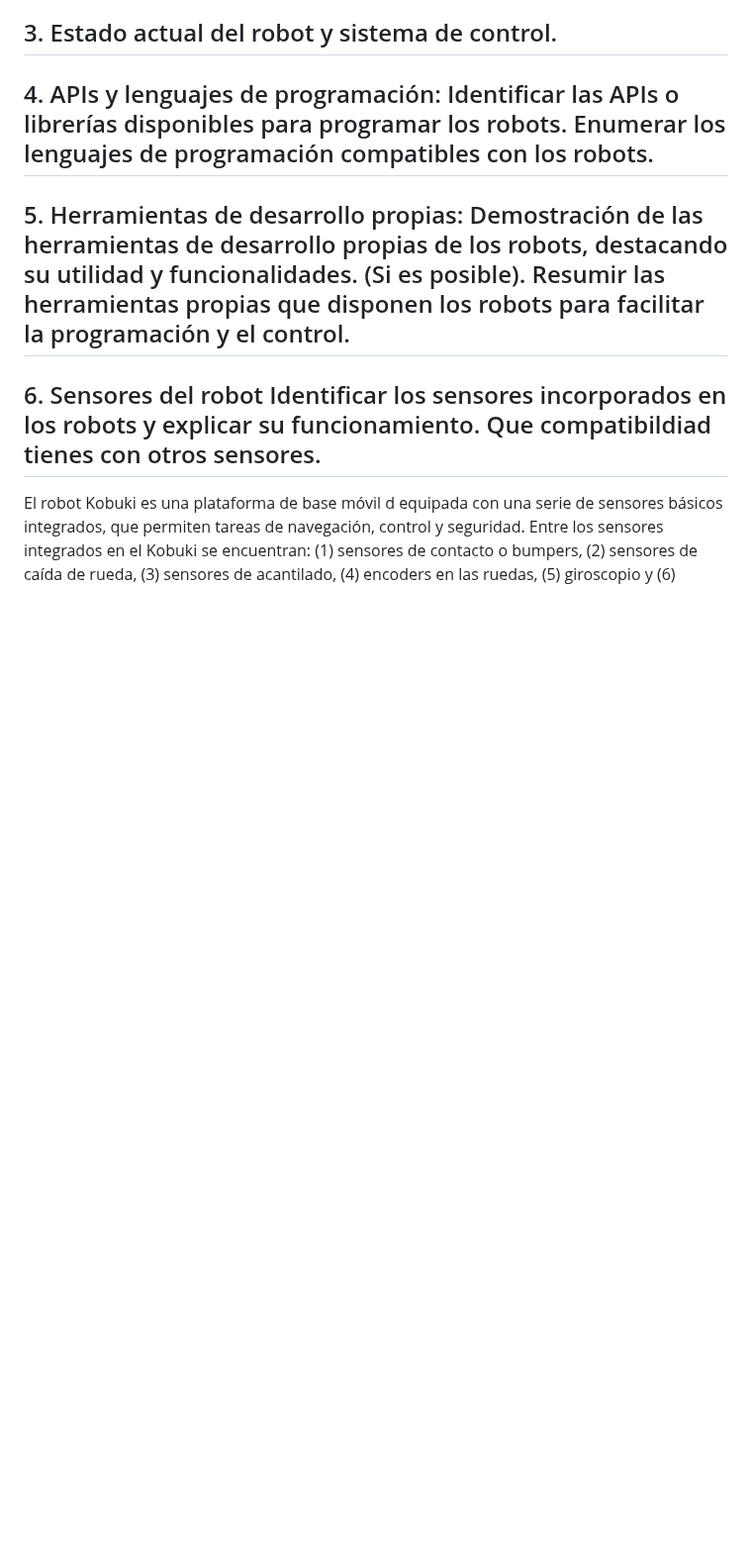
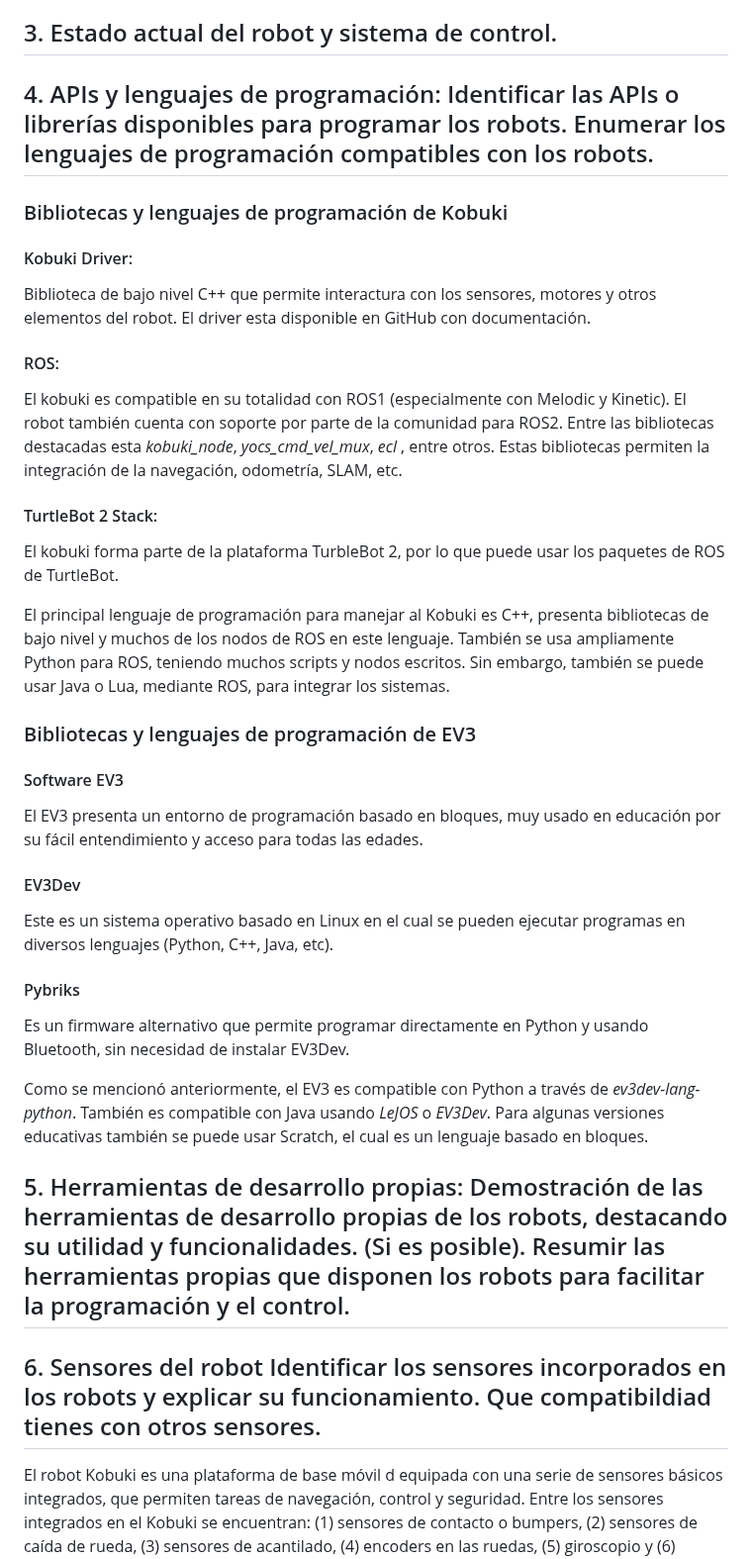
Before and after one commit to JoanPinilla/FRM-2025-1, a Markdown page: Laboratorio No. 1/README.md, the part around the change. Shown at 99% size. GitHub-like rendering; blank space fills up the shorter version.

```diff
--- a/Laboratorio No. 1/README.md
+++ b/Laboratorio No. 1/README.md
@@ -46,6 +46,30 @@ A través del software de Lego se logra la programación del movimiento del robo
 ## 3. Estado actual del robot y sistema de control.
 
 ## 4. APIs y lenguajes de programación: Identificar las APIs o librerías disponibles para programar los robots. Enumerar los lenguajes de programación compatibles con los robots.
+
+### Bibliotecas y lenguajes de programación de Kobuki
+#### Kobuki Driver:
+Biblioteca de bajo nivel C++ que permite interactura con los sensores, motores y otros elementos del robot. El driver esta disponible en GitHub con documentación.
+
+#### ROS:
+El kobuki es compatible en su totalidad con ROS1 (especialmente con Melodic y Kinetic). El robot también cuenta con soporte por parte de la comunidad para ROS2. Entre las bibliotecas destacadas esta _kobuki_node_, _yocs_cmd_vel_mux_, _ecl_ , entre otros. Estas bibliotecas permiten la integración de la navegación, odometría, SLAM, etc.
+
+#### TurtleBot 2 Stack:
+El kobuki forma parte de la plataforma TurbleBot 2, por lo que puede usar los paquetes de ROS de TurtleBot.
+
+El principal lenguaje de programación para manejar al Kobuki es C++, presenta bibliotecas de bajo nivel y muchos de los nodos de ROS en este lenguaje. También se usa ampliamente Python para ROS, teniendo muchos scripts y nodos escritos. Sin embargo, también se puede usar Java o Lua, mediante ROS, para integrar los sistemas.
+
+### Bibliotecas y lenguajes de programación de EV3
+#### Software EV3
+El EV3 presenta un entorno de programación basado en bloques, muy usado en educación por su fácil entendimiento y acceso para todas las edades.
+
+#### EV3Dev
+Este es un sistema operativo basado en Linux en el cual se pueden ejecutar programas en diversos lenguajes (Python, C++, Java, etc).
+
+#### Pybriks
+Es un firmware alternativo que permite programar directamente en Python y usando Bluetooth, sin necesidad de instalar EV3Dev.
+
+Como se mencionó anteriormente, el EV3 es compatible con Python a través de _ev3dev-lang-python_. También es compatible con Java usando _LeJOS_ o _EV3Dev_. Para algunas versiones educativas también se puede usar Scratch, el cual es un lenguaje basado en bloques.
 
 ## 5. Herramientas de desarrollo propias: Demostración de las herramientas de desarrollo propias de los robots, destacando su utilidad y funcionalidades. (Si es posible). Resumir las herramientas propias que disponen los robots para facilitar la programación y el control.
 
```
